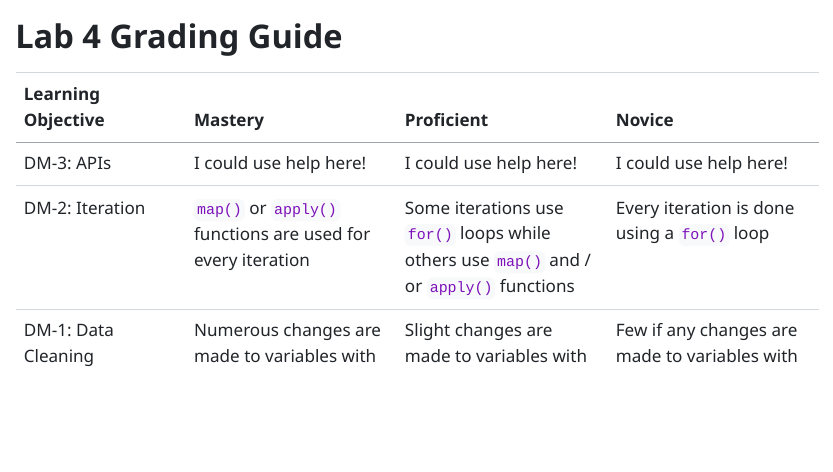
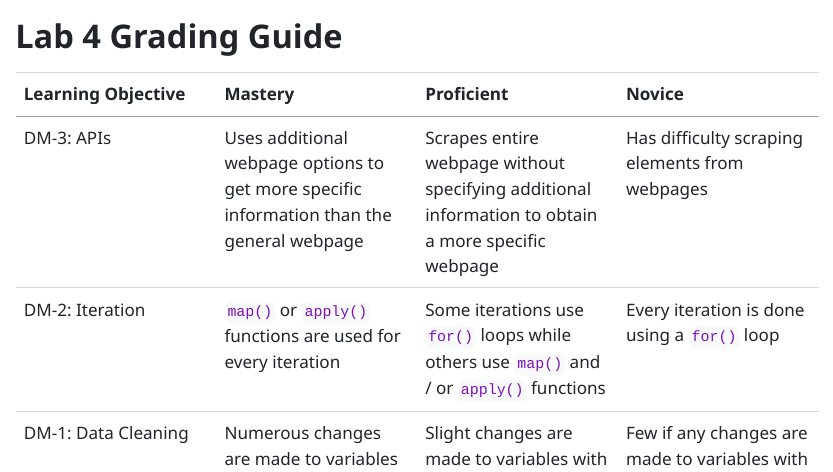
Before and after one commit to atheobold/stat-541, a Quarto document (week-4/lab-4/lab-4-grading-guide.qmd): the page in a window 1100 px wide, from its top. The pictures show the output file week-4/lab-4/lab-4-grading-guide.html that the author committed with the source, opened offline.

Commit message:
update lab 4 grading guide per Brandon's suggestions

```diff
--- a/week-4/lab-4/lab-4-grading-guide.qmd
+++ b/week-4/lab-4/lab-4-grading-guide.qmd
@@ -6,8 +6,8 @@ editor: visual
 ---
 
 | Learning Objective           | Mastery                                                                                                                    | Proficient                                                                                                                                    | Novice                                                                                                         |
-|------------|---------------|---------------|---------------|
-| DM-3: APIs                   | I could use help here!                                                                                                     | I could use help here!                                                                                                                        | I could use help here!                                                                                         |
+|------------------|------------------|------------------|------------------|
+| DM-3: APIs                   | Uses additional webpage options to get more specific information than the general webpage                                  | Scrapes entire webpage without specifying additional information to obtain a more specific webpage                                            | Has difficulty scraping elements from webpages                                                                 |
 | DM-2: Iteration              | `map()` or `apply()` functions are used for every iteration                                                                | Some iterations use `for()` loops while others use `map()` and / or `apply()` functions                                                       | Every iteration is done using a `for()` loop                                                                   |
 | DM-1: Data Cleaning          | Numerous changes are made to variables with poor formatting to make them simple to interpret (e.g., May 1, 2024 at 2:51pm) | Slight changes are made to variables with poor formatting to make them easier to interpret (e.g., 2024-05-01 14:51:03)                        | Few if any changes are made to variables with poor formatting                                                  |
 | CD-3: Helper Functions       | Helper functions are used consistently — helper functions are used for every complex process (requiring multiple steps)    | Helper functions are used sporadically — some steps are broken out into smaller functions, but others are left in the body of large functions | Functions are not deconstructed into parts — few if any helper functions are used                              |
```
Also changed, not shown: week-4/lab-4/lab-4-grading-guide.html.
